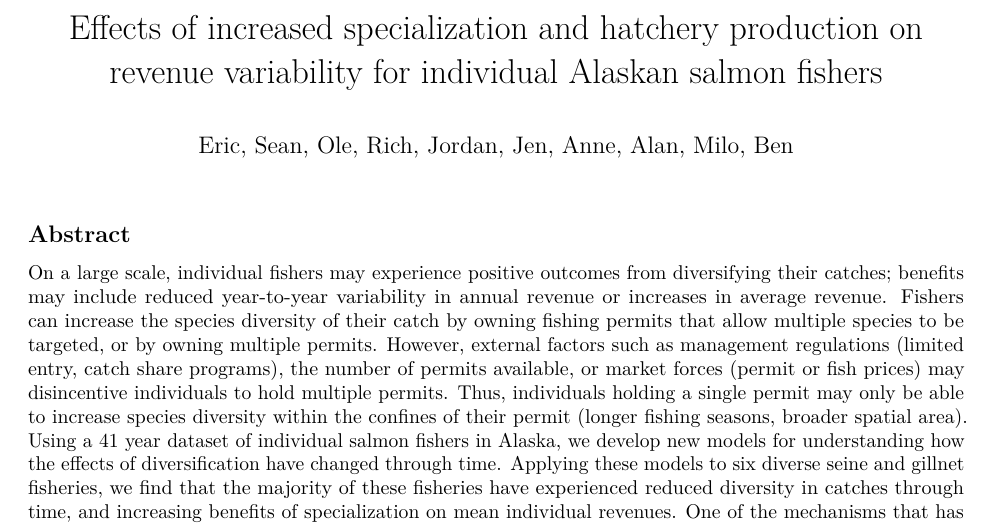
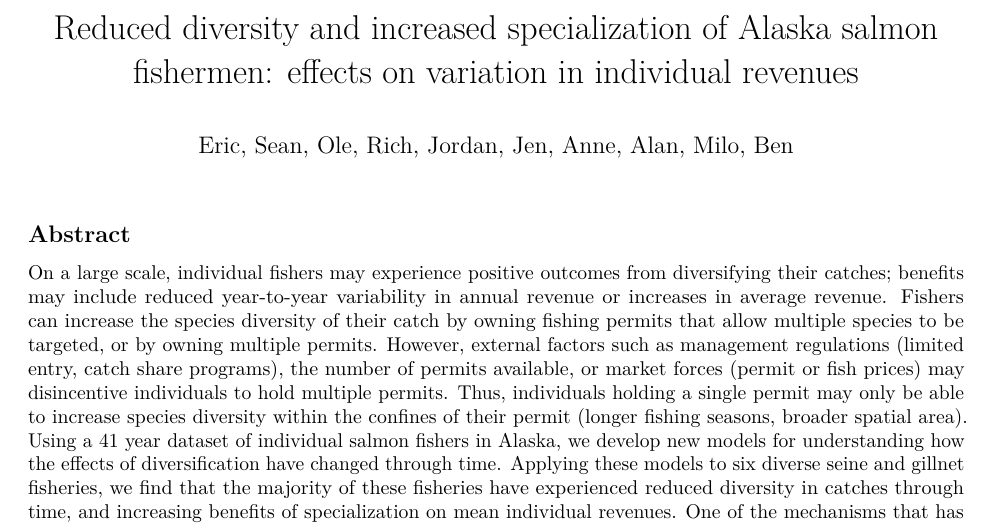
Before and after one commit to NCEAS/pfx-commercial-salmon, an R Markdown document (paper/salmon_paper_v3.Rmd): part of page 1 of 17, cut at the place of the change. Rendered offline with R 4.5, knitr and Pandoc, then LaTeX, with nearby package versions; some code elsewhere in the file could not run offline; a font, style sheet, LaTeX package, included part or bibliography that could not be used is replaced or left out.

Commit message:
Revert 4e8820d..eb0dfce
This rolls back to commit 4e8820df6d4d4680445b5199f66afba77a123e72.

```diff
--- a/paper/salmon_paper_v3.Rmd
+++ b/paper/salmon_paper_v3.Rmd
@@ -1,5 +1,6 @@
 ---
-title: "Effects of increased specialization and hatchery production on revenue variability for individual Alaskan salmon fishers"
+title: 'Reduced diversity and increased specialization of Alaska salmon fishermen:
+  effects on variation in individual revenues'
 author: "Eric, Sean, Ole, Rich, Jordan, Jen, Anne, Alan, Milo, Ben"
 date: ''
 output:
```
Also changed, not shown: paper/salmon_paper_v3.Rmd (8 more changed lines).
